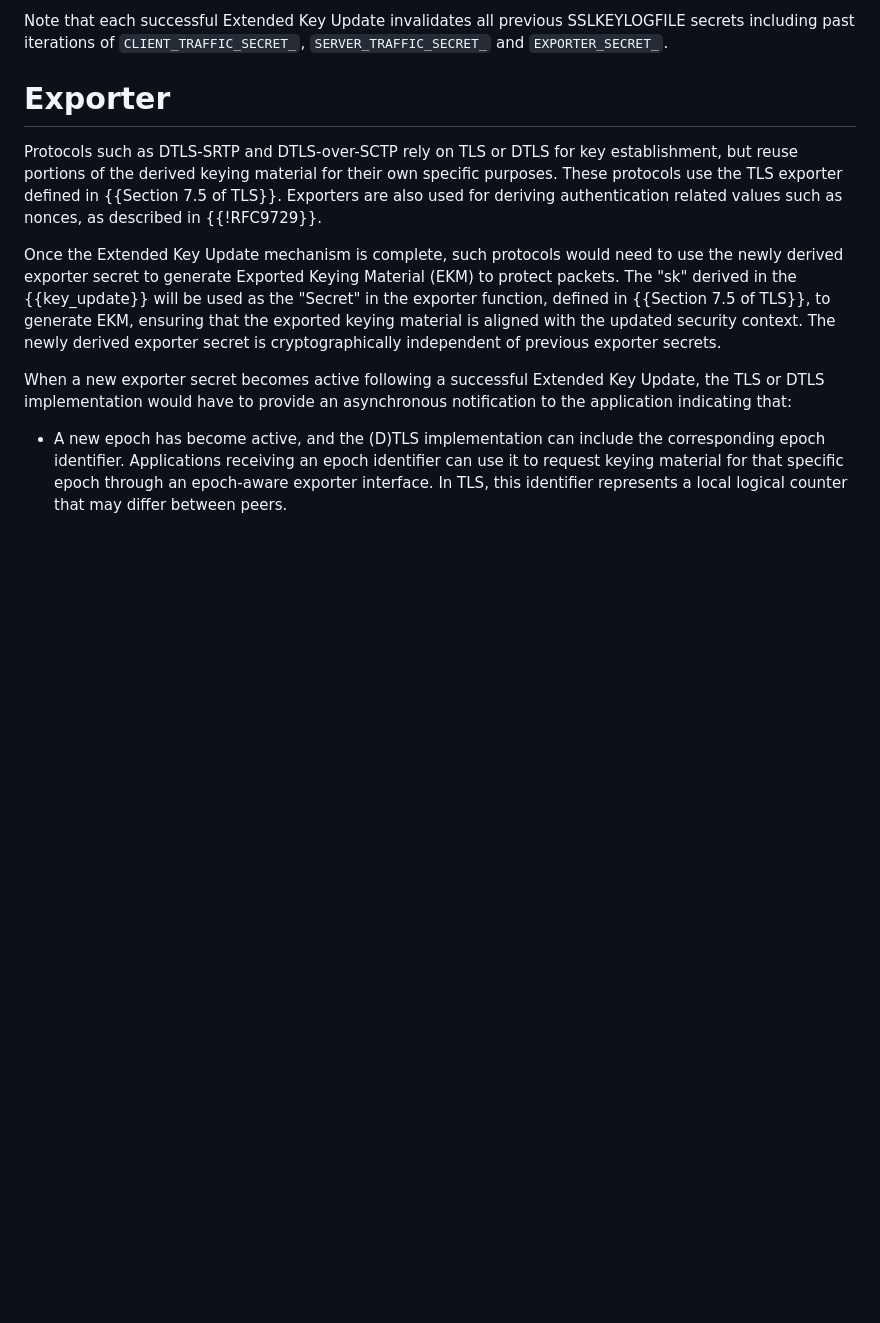
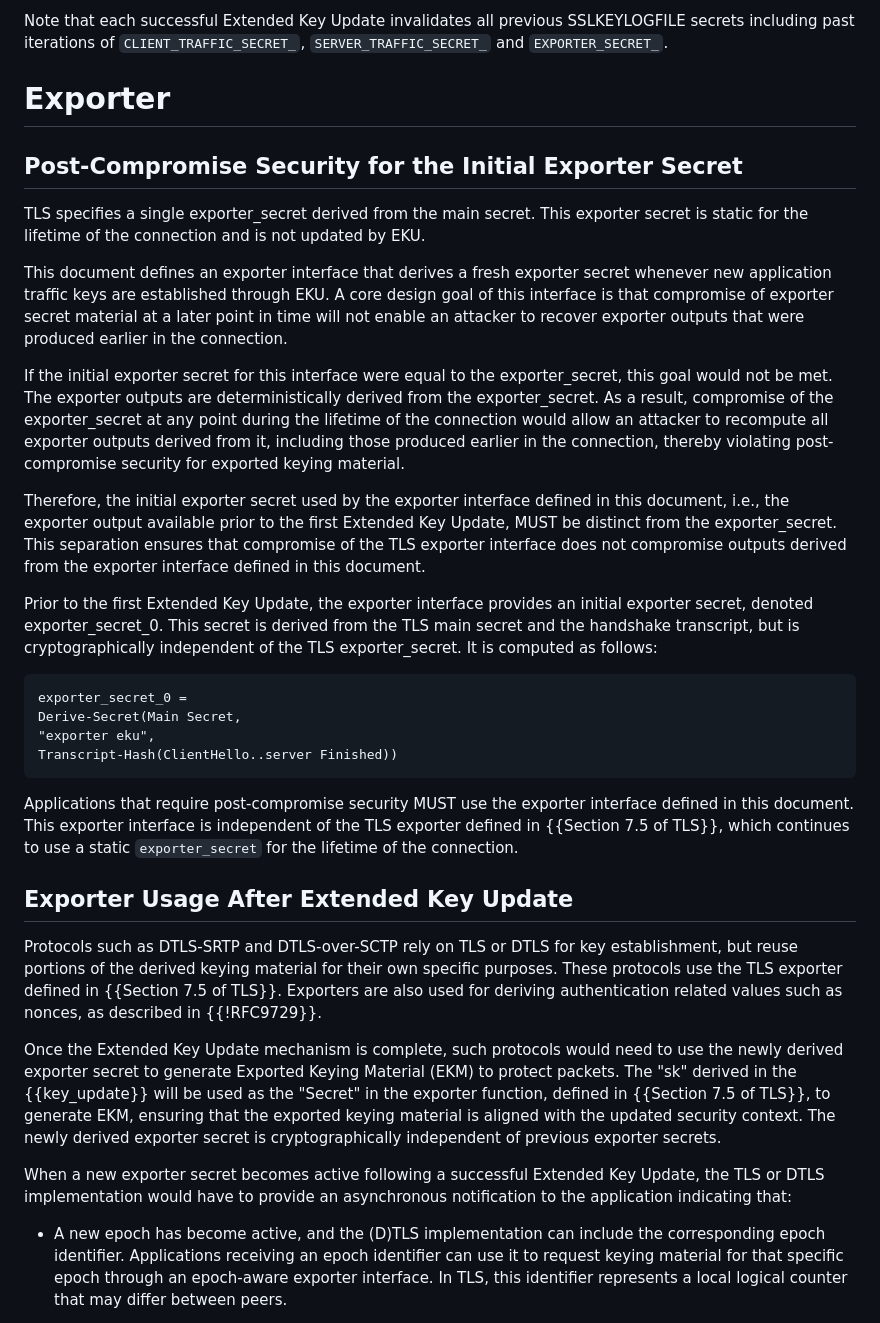
Before and after one commit to tlswg/tls-key-update, a Markdown page: draft-ietf-tls-extended-key-update.md, the part around the change. Rendered like a GitHub page; blank space fills up the shorter version.

Commit message:
PCS for the Initial Exporter Secret
Address issue raised in https://github.com/tlswg/tls-key-update/issues/90

```diff
--- a/draft-ietf-tls-extended-key-update.md
+++ b/draft-ietf-tls-extended-key-update.md
@@ -756,6 +756,50 @@ SSLKEYLOGFILE secrets including past iterations of `CLIENT_TRAFFIC_SECRET_`,
 
 # Exporter
 
+## Post-Compromise Security for the Initial Exporter Secret
+
+TLS specifies a single exporter_secret derived from the main secret. This
+exporter secret is static for the lifetime of the connection and is not updated by EKU.
+
+This document defines an exporter interface that derives a fresh exporter secret
+whenever new application traffic keys are established through EKU. A core design
+goal of this interface is that compromise of exporter secret material at a later
+point in time will not enable an attacker to recover exporter outputs that were
+produced earlier in the connection.
+
+If the initial exporter secret for this interface were equal to the exporter_secret,
+this goal would not be met. The exporter outputs are deterministically derived
+from the exporter_secret. As a result, compromise of the exporter_secret
+at any point during the lifetime of the connection would allow an attacker to
+recompute all exporter outputs derived from it, including those produced earlier
+in the connection, thereby violating post-compromise security for
+exported keying material.
+
+Therefore, the initial exporter secret used by the exporter interface defined in
+this document, i.e., the exporter output available prior to the first Extended
+Key Update, MUST be distinct from the exporter_secret. This separation
+ensures that compromise of the TLS exporter interface does not compromise outputs
+derived from the exporter interface defined in this document.
+
+Prior to the first Extended Key Update, the exporter interface provides an
+initial exporter secret, denoted exporter_secret_0. This secret is derived
+from the TLS main secret and the handshake transcript, but is cryptographically
+independent of the TLS exporter_secret. It is computed as follows:
+
+~~~~
+exporter_secret_0 =
+Derive-Secret(Main Secret,
+"exporter eku",
+Transcript-Hash(ClientHello..server Finished))
+~~~~
+
+Applications that require post-compromise security MUST use the exporter
+interface defined in this document. This exporter interface is independent of
+the TLS exporter defined in {{Section 7.5 of TLS}}, which continues to use a
+static `exporter_secret` for the lifetime of the connection.
+
+## Exporter Usage After Extended Key Update
+
 Protocols such as DTLS-SRTP and DTLS-over-SCTP rely on TLS or DTLS for
 key establishment, but reuse portions of the derived keying material for
 their own specific purposes. These protocols use the TLS exporter defined
```
